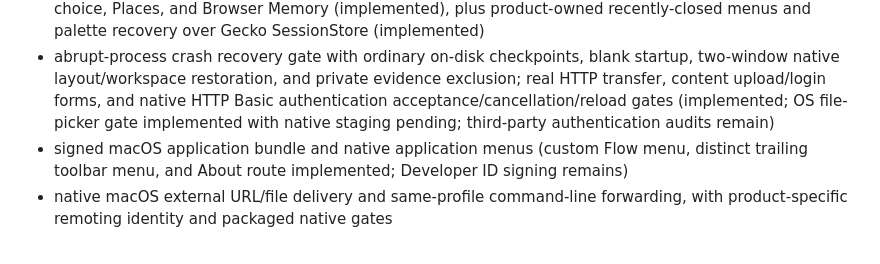
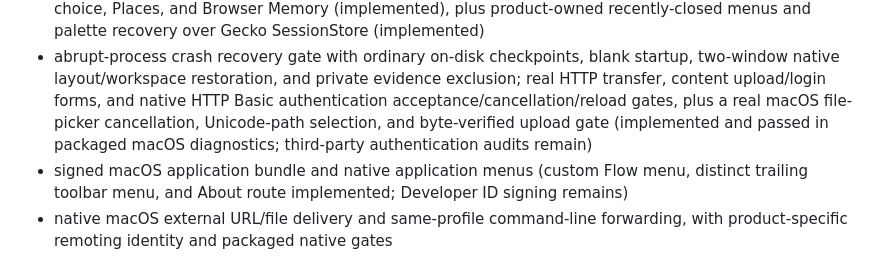
Before and after one commit to Ninnja10563/Fluxion-Browser, a Markdown page: fluxion/docs/roadmap.md, the part around the change. Rendered like a GitHub page.

Commit message:
Record successful native macOS picker verification

```diff
--- a/fluxion/docs/roadmap.md
+++ b/fluxion/docs/roadmap.md
@@ -31,8 +31,9 @@ controls work and its failure paths have been tested.
 - abrupt-process crash recovery gate with ordinary on-disk checkpoints, blank
   startup, two-window native layout/workspace restoration, and private evidence
   exclusion; real HTTP transfer, content upload/login forms, and native HTTP
-  Basic authentication acceptance/cancellation/reload gates (implemented;
-  OS file-picker gate implemented with native staging pending;
+  Basic authentication acceptance/cancellation/reload gates, plus a real macOS
+  file-picker cancellation, Unicode-path selection, and byte-verified upload
+  gate (implemented and passed in packaged macOS diagnostics;
   third-party authentication audits remain)
 - signed macOS application bundle and native application menus (custom Flow
   menu, distinct trailing toolbar menu, and About route implemented; Developer
```
